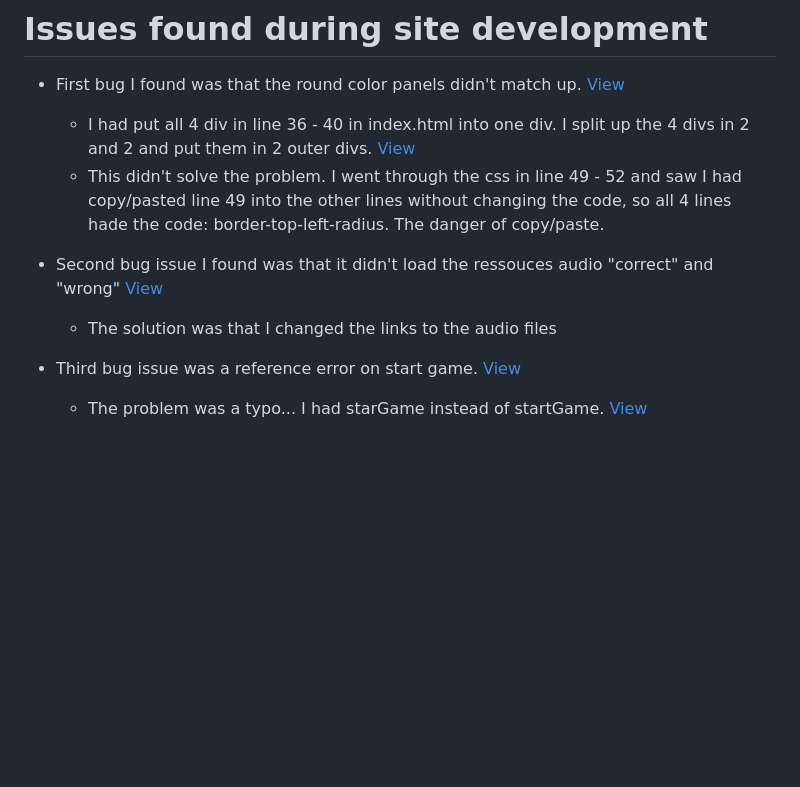
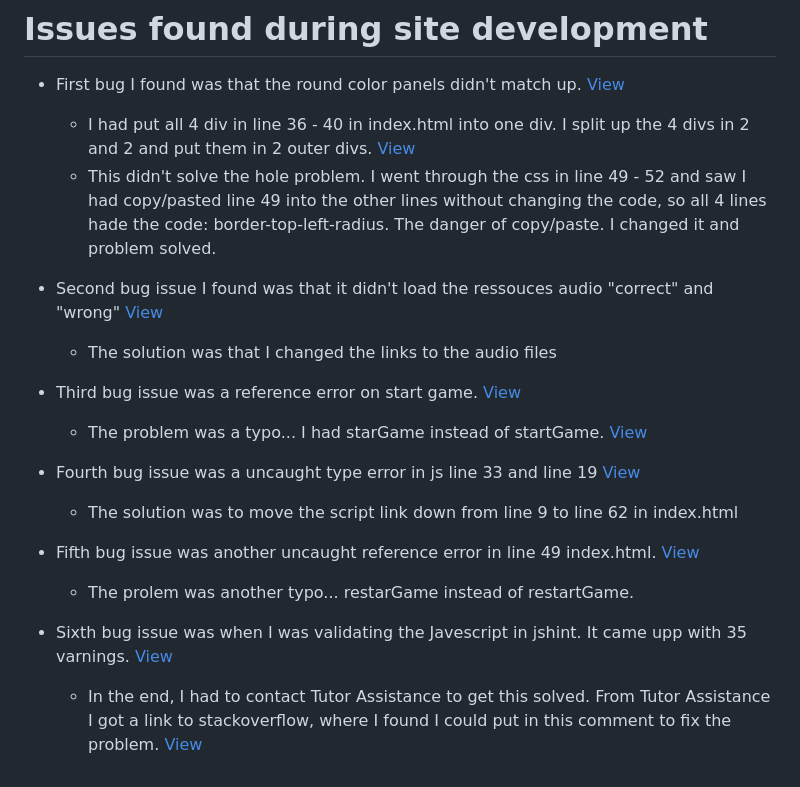
Before and after one commit to mrmorkeberg/Memgame, a Markdown page: Readme.md, the part around the change. GitHub-like rendering; blank space fills up the shorter version.

Commit message:
added two new bug images and added the last text to Issues found

```diff
--- a/Readme.md
+++ b/Readme.md
@@ -212,10 +212,19 @@ Chrome developer tools was used throughout the project for testing and solving p
 
 - First bug I found was that the round color panels didn't match up. [View](assets/images/bugs/bug-with-color-ring.png)
     - I had put all 4 div in line 36 - 40 in index.html into one div. I split up the 4 divs in 2 and 2 and put them in 2 outer divs. [View](assets/images/bugs/div-solution.png)
-    - This didn't solve the problem. I went through the css in line 49 - 52 and saw I had copy/pasted line 49 into the other lines without changing the code, so all 4 lines hade the code: border-top-left-radius. The danger of copy/paste.
+    - This didn't solve the hole problem. I went through the css in line 49 - 52 and saw I had copy/pasted line 49 into the other lines without changing the code, so all 4 lines hade the code: border-top-left-radius. The danger of copy/paste. I changed it and problem solved.
 
 - Second bug issue I found was that it didn't load the ressouces audio "correct" and "wrong" [View](assets/images/bugs/bug-with-audio-and-startgame.png)
     - The solution was that I changed the links to the audio files
 
 - Third bug issue was a reference error on start game. [View](assets/images/bugs/bug-with-audio-and-startgame.png)
     - The problem was a typo... I had starGame instead of startGame. [View](assets/images/bugs/solution-bug-startgame.png)
+
+- Fourth bug issue was a uncaught type error in js line 33 and line 19 [View](assets/images/bugs/Bugmute.png)
+    - The solution was to move the script link down from line 9 to line 62 in index.html
+
+- Fifth bug issue was another uncaught reference error in line 49 index.html. [View](assets/images/bugs/bug-restartgame.png)
+    - The prolem was another typo... restarGame instead of restartGame.
+
+- Sixth bug issue was when I was validating the Javescript in jshint. It came upp with 35 varnings. [View](assets/images/bugs/js-varnings.png)
+    - In the end, I had to contact Tutor Assistance to get this solved. From Tutor Assistance I got a link to stackoverflow, where I found I could put in this comment to fix the problem. [View](https://stackoverflow.com/questions/27441803/why-does-jshint-throw-a-warning-if-i-am-using-const")
```
Also changed, not shown: assets/images/bugs/bug-restartgame.png (added), assets/images/bugs/js-varnings.png (added).
